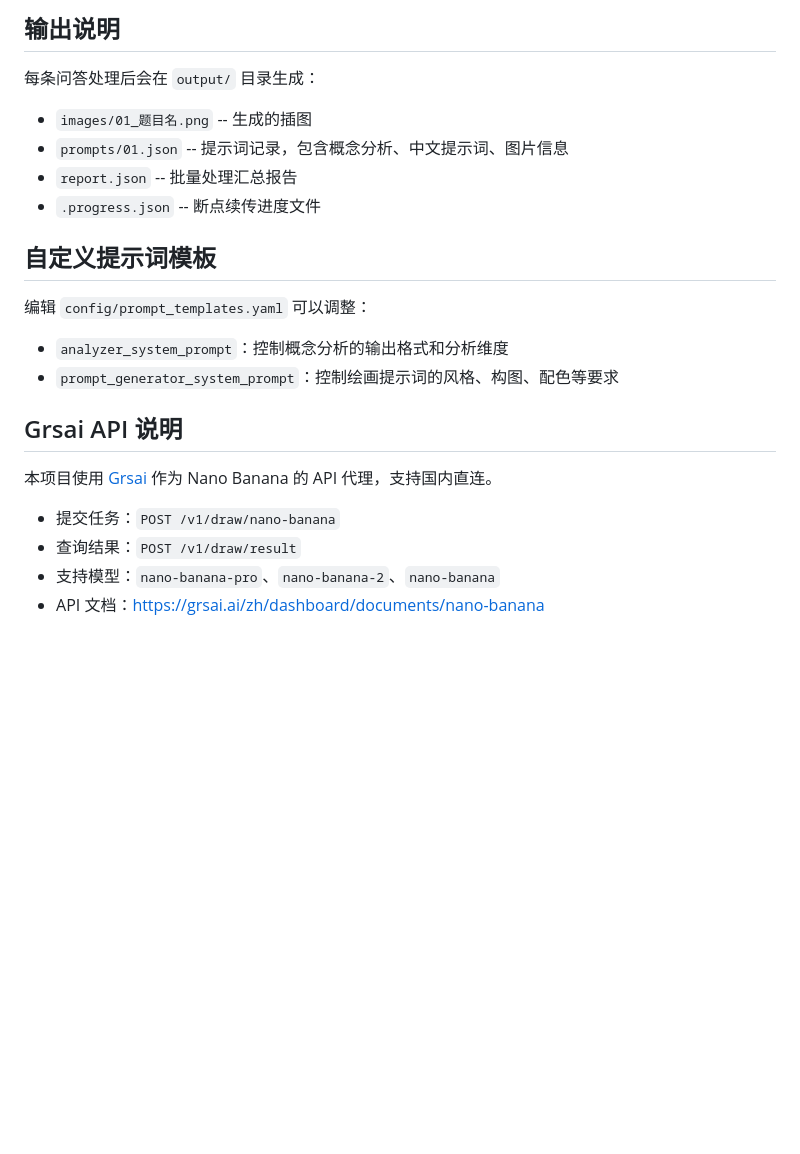
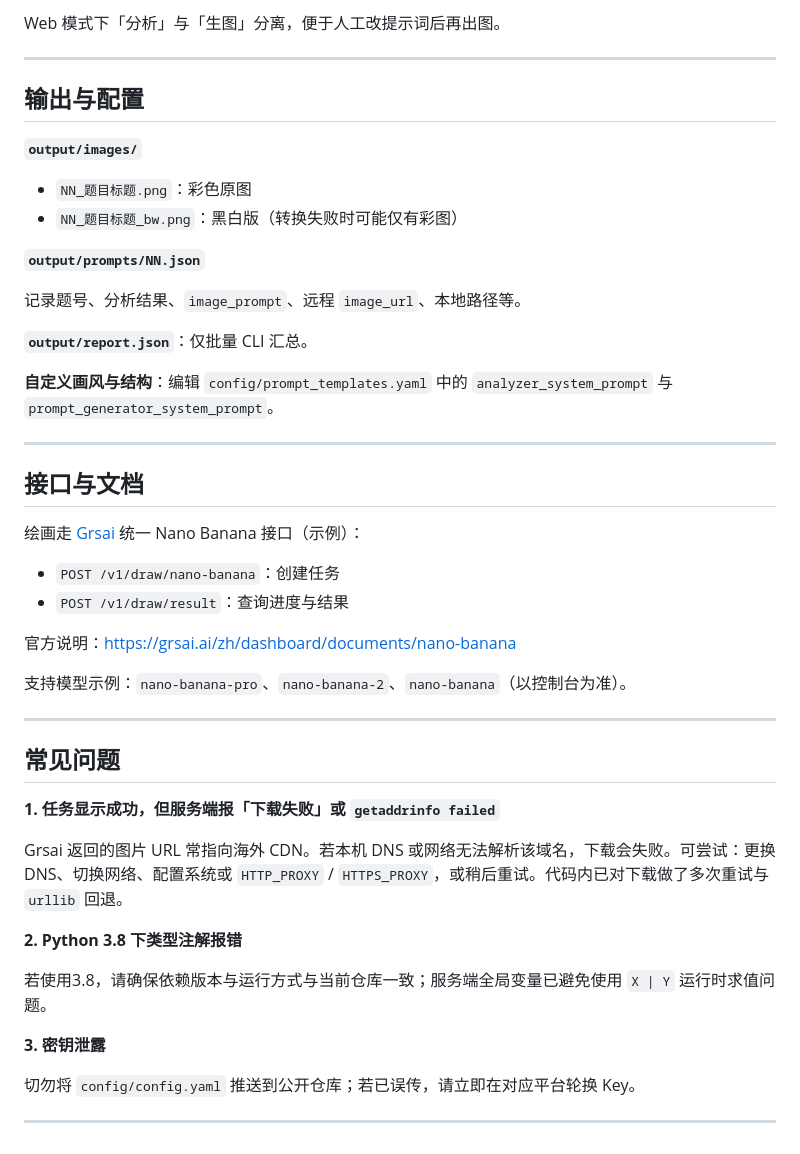
Before and after one commit to yazheng0307/Plot-Agent, a Markdown page: Readme.md, the part around one of its changes. Drawn GitHub-style; blank space fills up the shorter version.

````diff
--- a/Readme.md
+++ b/Readme.md
@@ -133,26 +175,51 @@ Plot_Agent/
 ```
 
-## 输出说明
+Web 模式下「分析」与「生图」分离，便于人工改提示词后再出图。
 
-每条问答处理后会在 `output/` 目录生成：
+---
 
-- `images/01_题目名.png` -- 生成的插图
-- `prompts/01.json` -- 提示词记录，包含概念分析、中文提示词、图片信息
-- `report.json` -- 批量处理汇总报告
-- `.progress.json` -- 断点续传进度文件
+## 输出与配置
 
-## 自定义提示词模板
+**`output/images/`**
 
-编辑 `config/prompt_templates.yaml` 可以调整：
+- `NN_题目标题.png`：彩色原图
+- `NN_题目标题_bw.png`：黑白版（转换失败时可能仅有彩图）
 
-- `analyzer_system_prompt`：控制概念分析的输出格式和分析维度
-- `prompt_generator_system_prompt`：控制绘画提示词的风格、构图、配色等要求
+**`output/prompts/NN.json`**
 
-## Grsai API 说明
+记录题号、分析结果、`image_prompt`、远程 `image_url`、本地路径等。
 
-本项目使用 [Grsai](https://grsai.ai/) 作为 Nano Banana 的 API 代理，支持国内直连。
+**`output/report.json`**：仅批量 CLI 汇总。
 
-- 提交任务：`POST /v1/draw/nano-banana`
-- 查询结果：`POST /v1/draw/result`
-- 支持模型：`nano-banana-pro`、`nano-banana-2`、`nano-banana`
-- API 文档：https://grsai.ai/zh/dashboard/documents/nano-banana
+**自定义画风与结构**：编辑 `config/prompt_templates.yaml` 中的 `analyzer_system_prompt` 与 `prompt_generator_system_prompt`。
+
+---
+
+## 接口与文档
+
+绘画走 [Grsai](https://grsai.ai/) 统一 Nano Banana 接口（示例）：
+
+- `POST /v1/draw/nano-banana`：创建任务
+- `POST /v1/draw/result`：查询进度与结果
+
+官方说明：<https://grsai.ai/zh/dashboard/documents/nano-banana>
+
+支持模型示例：`nano-banana-pro`、`nano-banana-2`、`nano-banana`（以控制台为准）。
+
+---
+
+## 常见问题
+
+**1. 任务显示成功，但服务端报「下载失败」或 `getaddrinfo failed`**
+
+Grsai 返回的图片 URL 常指向海外 CDN。若本机 DNS 或网络无法解析该域名，下载会失败。可尝试：更换 DNS、切换网络、配置系统或 `HTTP_PROXY` / `HTTPS_PROXY`，或稍后重试。代码内已对下载做了多次重试与 `urllib` 回退。
+
+**2. Python 3.8 下类型注解报错**
+
+若使用3.8，请确保依赖版本与运行方式与当前仓库一致；服务端全局变量已避免使用 `X | Y` 运行时求值问题。
+
+**3. 密钥泄露**
+
+切勿将 `config/config.yaml` 推送到公开仓库；若已误传，请立即在对应平台轮换 Key。
+
+---
````
Also changed, not shown: other parts of Readme.md (+118 -76 lines).
